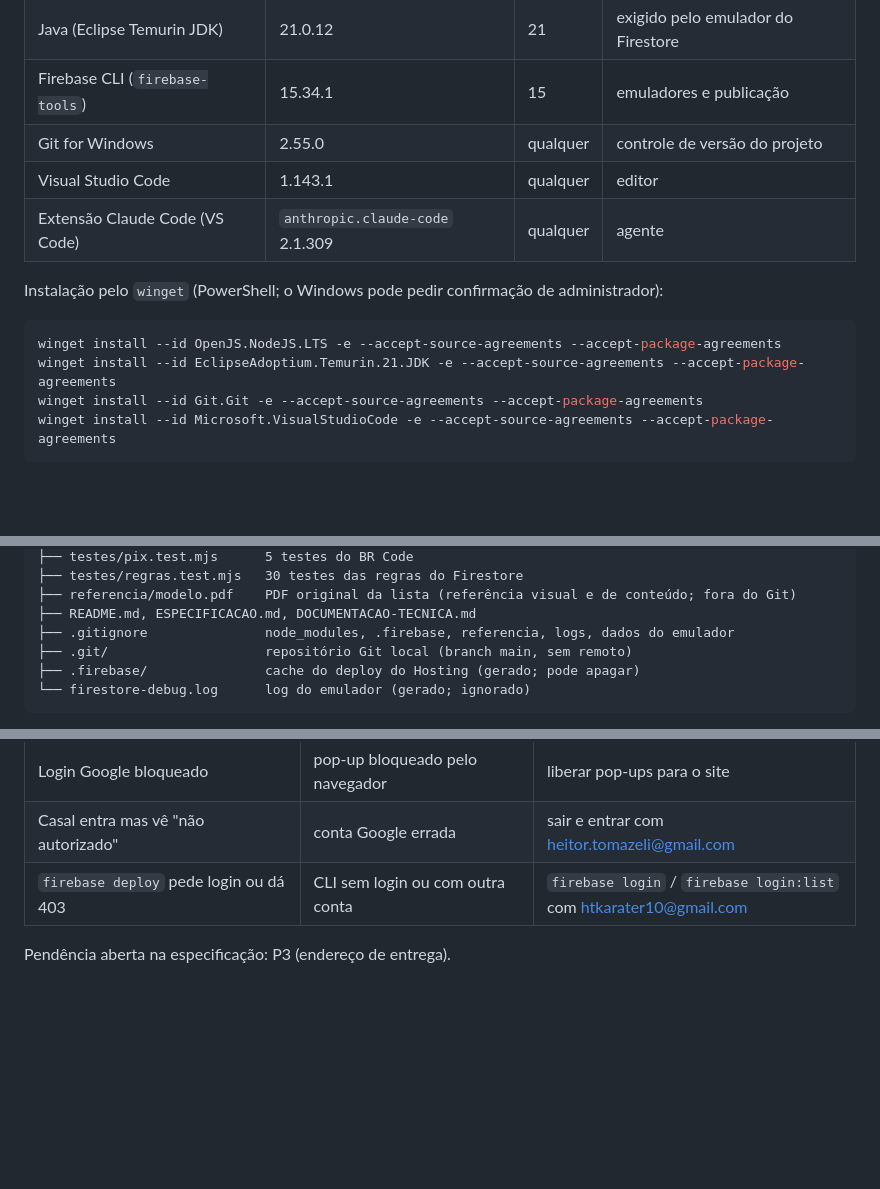
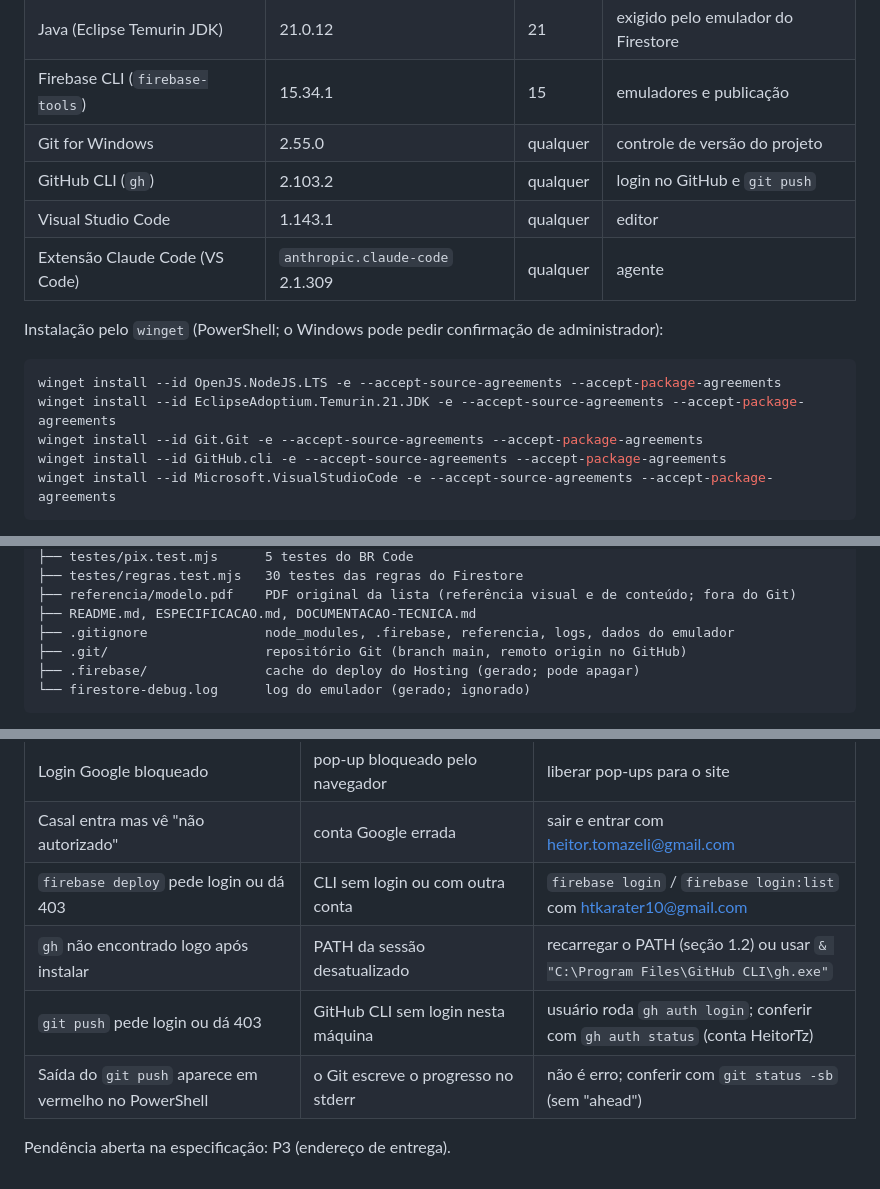
Before and after one commit to HeitorTz/lista-heitor-ana, a Markdown page: DOCUMENTACAO-TECNICA.md, 3 parts joined by grey strips. Rendered like a GitHub page; blank space fills up the shorter version.

````diff
--- a/DOCUMENTACAO-TECNICA.md
+++ b/DOCUMENTACAO-TECNICA.md
@@ -76,6 +96,7 @@ Versões da máquina original (Windows 11 Home, x64):
 | Java (Eclipse Temurin JDK) | 21.0.12 | 21 | exigido pelo emulador do Firestore |
 | Firebase CLI (`firebase-tools`) | 15.34.1 | 15 | emuladores e publicação |
 | Git for Windows | 2.55.0 | qualquer | controle de versão do projeto |
+| GitHub CLI (`gh`) | 2.103.2 | qualquer | login no GitHub e `git push` |
 | Visual Studio Code | 1.143.1 | qualquer | editor |
 | Extensão Claude Code (VS Code) | `anthropic.claude-code` 2.1.309 | qualquer | agente |
 
@@ -85,6 +106,7 @@ Instalação pelo `winget` (PowerShell; o Windows pode pedir confirmação de ad
 winget install --id OpenJS.NodeJS.LTS -e --accept-source-agreements --accept-package-agreements
 winget install --id EclipseAdoptium.Temurin.21.JDK -e --accept-source-agreements --accept-package-agreements
 winget install --id Git.Git -e --accept-source-agreements --accept-package-agreements
+winget install --id GitHub.cli -e --accept-source-agreements --accept-package-agreements
 winget install --id Microsoft.VisualStudioCode -e --accept-source-agreements --accept-package-agreements
 ```
 
@@ -268,7 +290,7 @@ lista-presentes/lista-presentes/
 ├── referencia/modelo.pdf    PDF original da lista (referência visual e de conteúdo; fora do Git)
 ├── README.md, ESPECIFICACAO.md, DOCUMENTACAO-TECNICA.md
 ├── .gitignore               node_modules, .firebase, referencia, logs, dados do emulador
-├── .git/                    repositório Git local (branch main, sem remoto)
+├── .git/                    repositório Git (branch main, remoto origin no GitHub)
 ├── .firebase/               cache do deploy do Hosting (gerado; pode apagar)
 └── firestore-debug.log      log do emulador (gerado; ignorado)
 ```
@@ -465,5 +489,8 @@ Atualizar o SDK do Firebase: troque `12.19.0` nas URLs de `js/firebase.js`, `js/
 | Login Google bloqueado | pop-up bloqueado pelo navegador | liberar pop-ups para o site |
 | Casal entra mas vê "não autorizado" | conta Google errada | sair e entrar com heitor.tomazeli@gmail.com |
 | `firebase deploy` pede login ou dá 403 | CLI sem login ou com outra conta | `firebase login` / `firebase login:list` com htkarater10@gmail.com |
+| `gh` não encontrado logo após instalar | PATH da sessão desatualizado | recarregar o PATH (seção 1.2) ou usar `& "C:\Program Files\GitHub CLI\gh.exe"` |
+| `git push` pede login ou dá 403 | GitHub CLI sem login nesta máquina | usuário roda `gh auth login`; conferir com `gh auth status` (conta HeitorTz) |
+| Saída do `git push` aparece em vermelho no PowerShell | o Git escreve o progresso no stderr | não é erro; conferir com `git status -sb` (sem "ahead") |
 
 Pendência aberta na especificação: P3 (endereço de entrega).
````
Also changed, not shown: other parts of DOCUMENTACAO-TECNICA.md (+28 -6 lines).
